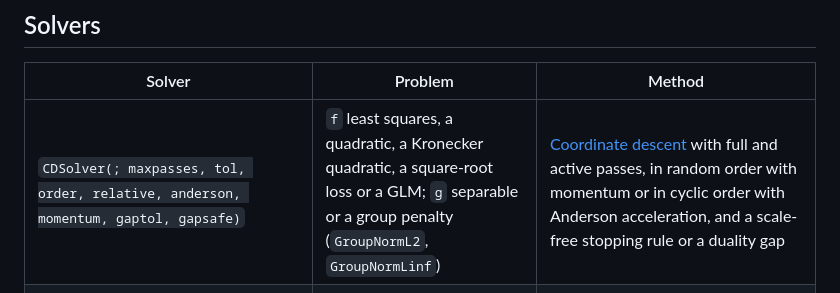
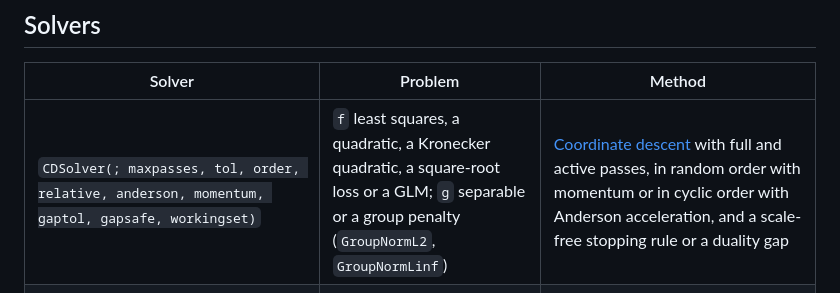
Before and after one commit to mlakolar/ProximalOPT.jl, a Markdown page: README.md, the part around the change. Drawn GitHub-style.

Commit message:
Document workingset in the README table and the CDSolver settings
Co-Authored-By: Claude Opus 5.5 <noreply@anthropic.com>

```diff
--- a/README.md
+++ b/README.md
@@ -83,7 +83,7 @@ checking its own result.
 
 | Solver | Problem | Method |
 |---|---|---|
-| `CDSolver(; maxpasses, tol, order, relative, anderson, momentum, gaptol, gapsafe)` | `f` least squares, a quadratic, a Kronecker quadratic, a square-root loss or a GLM; `g` separable or a group penalty (`GroupNormL2`, `GroupNormLinf`) | [Coordinate descent](https://mlakolar.github.io/ProximalSolvers.jl/dev/coordinate_descent/) with full and active passes, in random order with momentum or in cyclic order with Anderson acceleration, and a scale-free stopping rule or a duality gap |
+| `CDSolver(; maxpasses, tol, order, relative, anderson, momentum, gaptol, gapsafe, workingset)` | `f` least squares, a quadratic, a Kronecker quadratic, a square-root loss or a GLM; `g` separable or a group penalty (`GroupNormL2`, `GroupNormLinf`) | [Coordinate descent](https://mlakolar.github.io/ProximalSolvers.jl/dev/coordinate_descent/) with full and active passes, in random order with momentum or in cyclic order with Anderson acceleration, and a scale-free stopping rule or a duality gap |
 | `ProxNewton(; inner, maxiter, tol, β)` | `f` a `GLMLoss`, a `LogDetLoss` with `NormL1`, or a smooth loss providing a quadratic model that coordinate descent supports; `g` separable | [Proximal Newton](https://mlakolar.github.io/ProximalSolvers.jl/dev/prox_newton/): IRLS for GLMs, QUIC for the graphical lasso, or coordinate descent on `quadratic_model(f, x)` followed by an Armijo line search |
 | `ProximalGradientDescent(; normalized, debias)` | `f` smooth, `g` proximable, possibly nonconvex | [Proximal gradient](https://mlakolar.github.io/ProximalSolvers.jl/dev/proximal_gradient/) with the backtracking of TFOCS; with `g = IndBallL0(s)` it is iterative hard thresholding, and the options take normalized steps and refit a support that stopped changing |
 | `AccProxGradDescent(; β = 0.5, α = 0.9)` | `f` smooth, `g` proximable | Accelerated proximal gradient with backtracking that also lets the step grow, and adaptive restart |
```
Also changed, not shown: docs/src/coordinate_descent.md (+4 -1 lines), docs/src/solve.md (+1 -1 lines).
